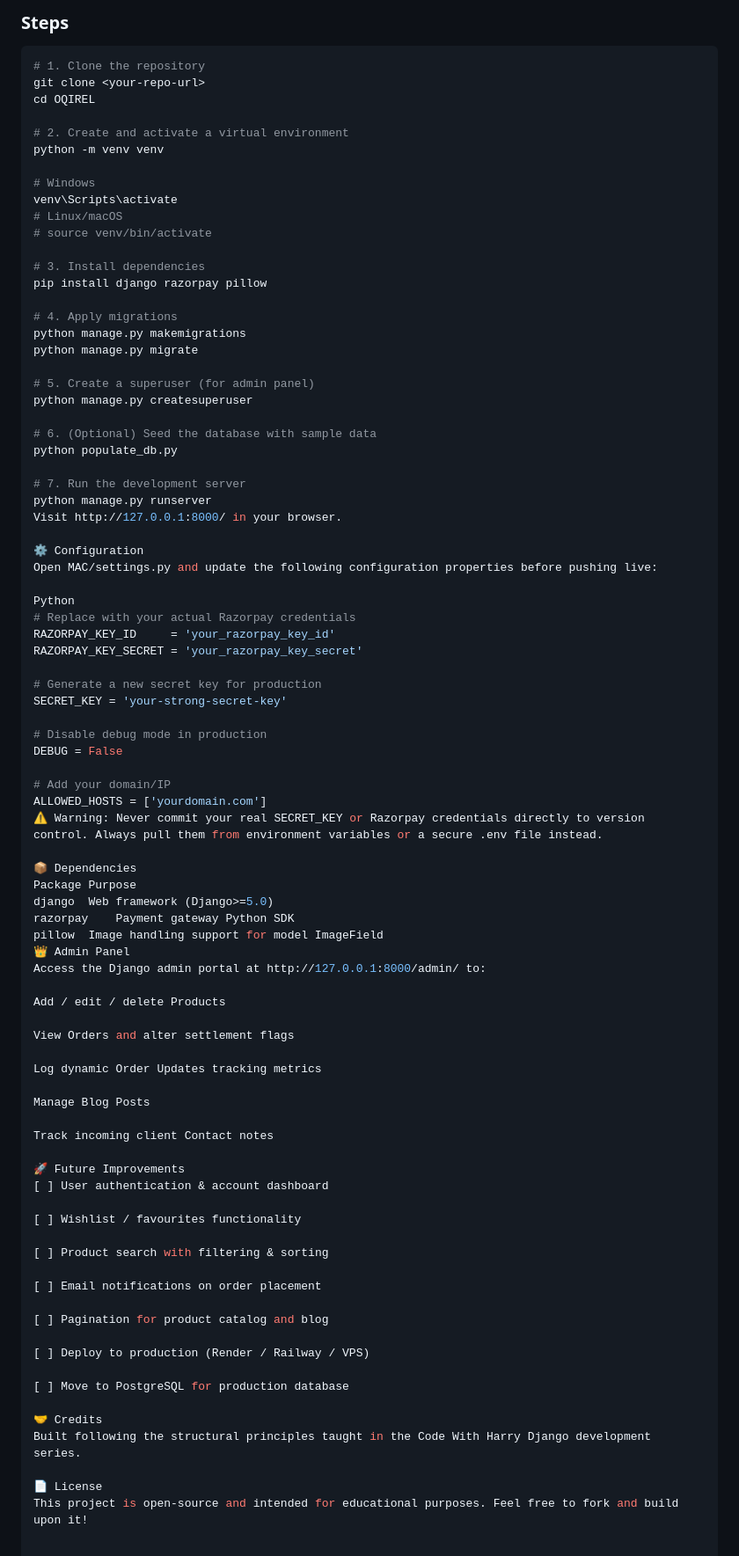
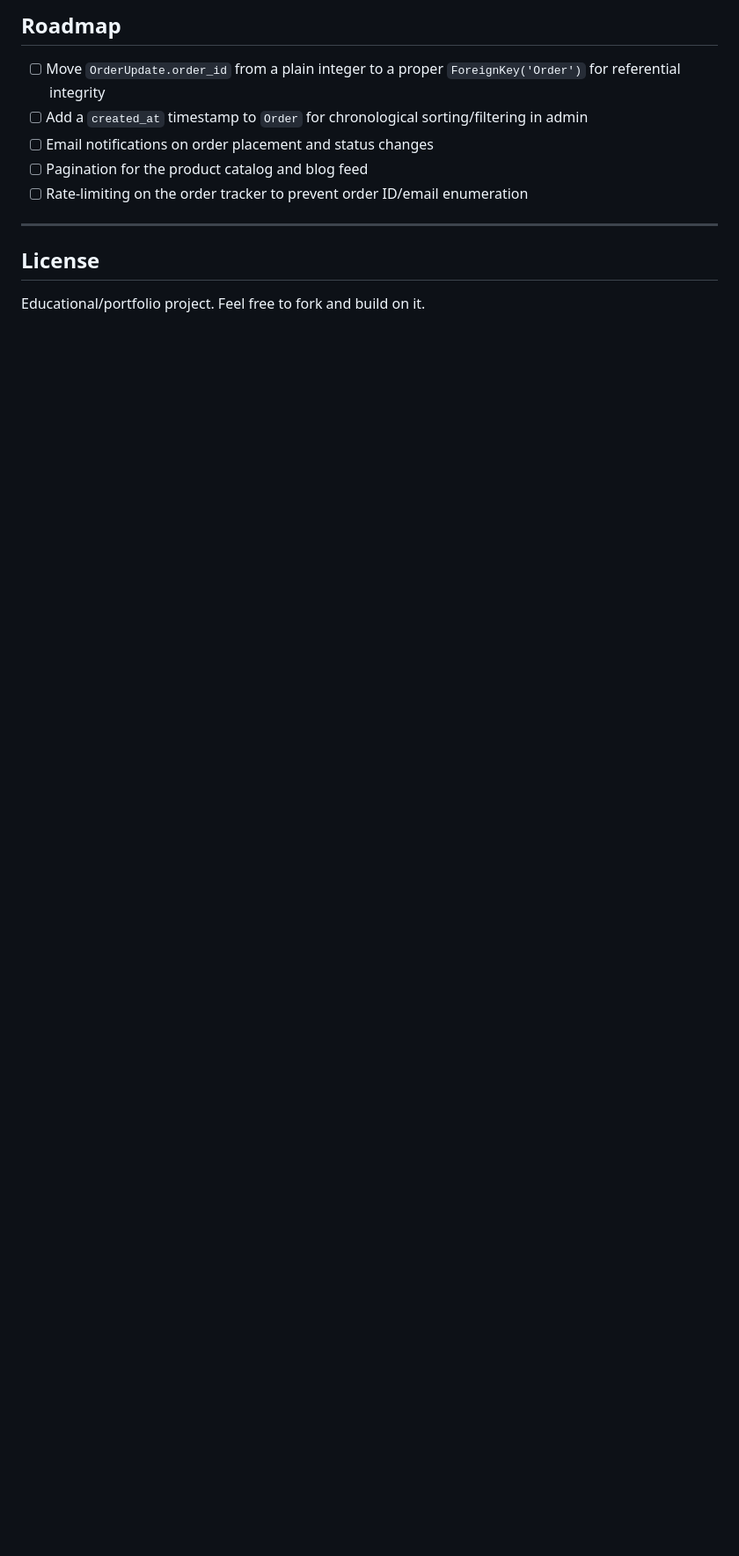
Before and after one commit to Nehaa2509/my_awesome_cart, a Markdown page: README.md, the part around one of its changes. Shown at 88% size. Rendered like a GitHub page; blank space fills up the shorter version.

````diff
--- a/README.md
+++ b/README.md
@@ -113,89 +143,14 @@ Order status updated ➡️ "Paid" or "Failed"
 
-### Steps
+## Roadmap
 
-```bash
-# 1. Clone the repository
-git clone <your-repo-url>
-cd OQIREL
+- [ ] Move `OrderUpdate.order_id` from a plain integer to a proper `ForeignKey('Order')` for referential integrity
+- [ ] Add a `created_at` timestamp to `Order` for chronological sorting/filtering in admin
+- [ ] Email notifications on order placement and status changes
+- [ ] Pagination for the product catalog and blog feed
+- [ ] Rate-limiting on the order tracker to prevent order ID/email enumeration
 
-# 2. Create and activate a virtual environment
-python -m venv venv
+---
 
-# Windows
-venv\Scripts\activate
-# Linux/macOS
-# source venv/bin/activate
+## License
 
-# 3. Install dependencies
-pip install django razorpay pillow
-
-# 4. Apply migrations
-python manage.py makemigrations
-python manage.py migrate
-
-# 5. Create a superuser (for admin panel)
-python manage.py createsuperuser
-
-# 6. (Optional) Seed the database with sample data
-python populate_db.py
-
-# 7. Run the development server
-python manage.py runserver
-Visit http://127.0.0.1:8000/ in your browser.
-
-⚙️ Configuration
-Open MAC/settings.py and update the following configuration properties before pushing live:
-
-Python
-# Replace with your actual Razorpay credentials
-RAZORPAY_KEY_ID     = 'your_razorpay_key_id'
-RAZORPAY_KEY_SECRET = 'your_razorpay_key_secret'
-
-# Generate a new secret key for production
-SECRET_KEY = 'your-strong-secret-key'
-
-# Disable debug mode in production
-DEBUG = False
-
-# Add your domain/IP
-ALLOWED_HOSTS = ['yourdomain.com']
-⚠️ Warning: Never commit your real SECRET_KEY or Razorpay credentials directly to version control. Always pull them from environment variables or a secure .env file instead.
-
-📦 Dependencies
-Package	Purpose
-django	Web framework (Django>=5.0)
-razorpay	Payment gateway Python SDK
-pillow	Image handling support for model ImageField
-👑 Admin Panel
-Access the Django admin portal at http://127.0.0.1:8000/admin/ to:
-
-Add / edit / delete Products
-
-View Orders and alter settlement flags
-
-Log dynamic Order Updates tracking metrics
-
-Manage Blog Posts
-
-Track incoming client Contact notes
-
-🚀 Future Improvements
-[ ] User authentication & account dashboard
-
-[ ] Wishlist / favourites functionality
-
-[ ] Product search with filtering & sorting
-
-[ ] Email notifications on order placement
-
-[ ] Pagination for product catalog and blog
-
-[ ] Deploy to production (Render / Railway / VPS)
-
-[ ] Move to PostgreSQL for production database
-
-🤝 Credits
-Built following the structural principles taught in the Code With Harry Django development series.
-
-📄 License
-This project is open-source and intended for educational purposes. Feel free to fork and build upon it!
+Educational/portfolio project. Feel free to fork and build on it.
````
Also changed, not shown: other parts of README.md (+116 -86 lines).
